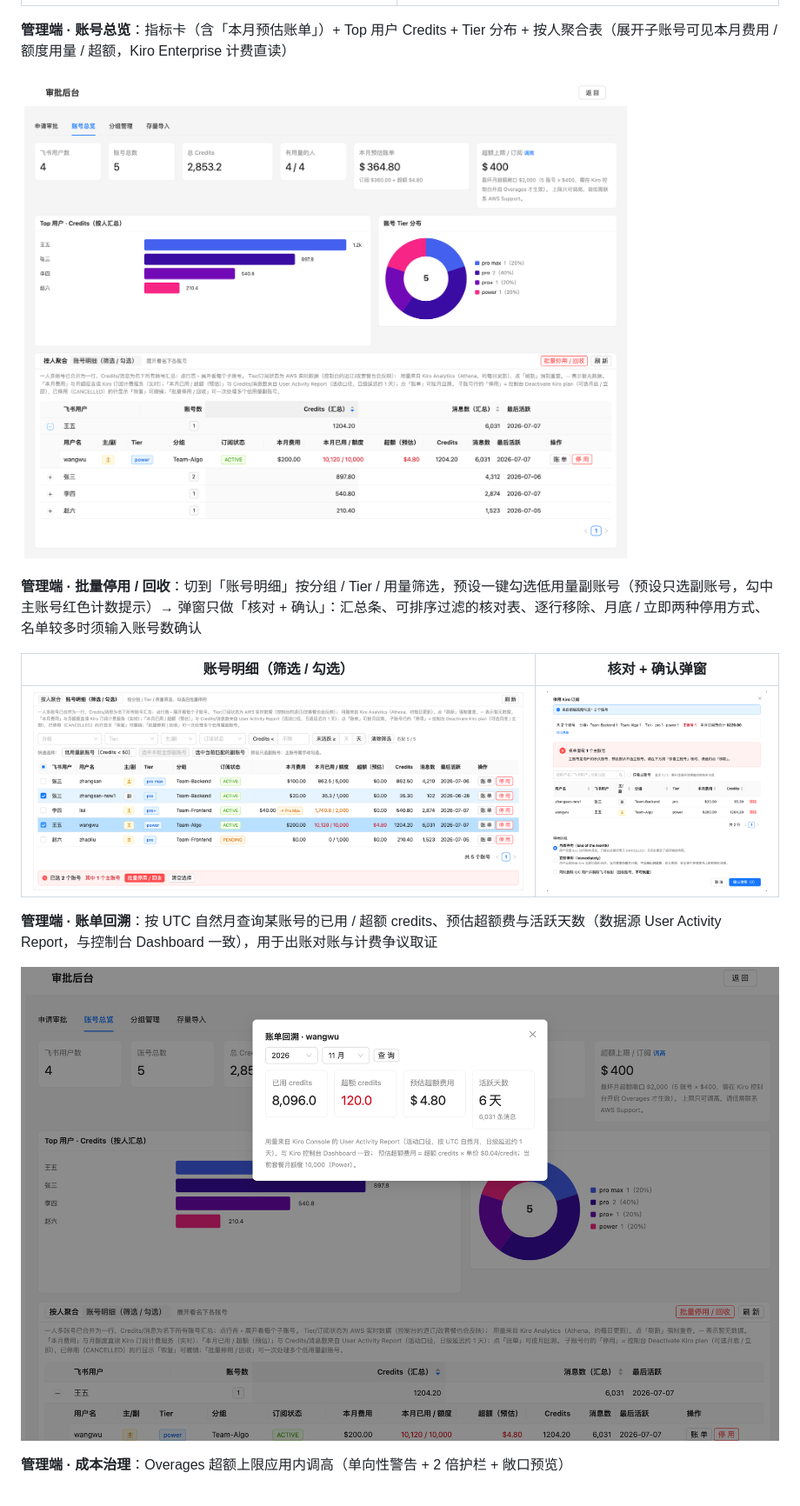
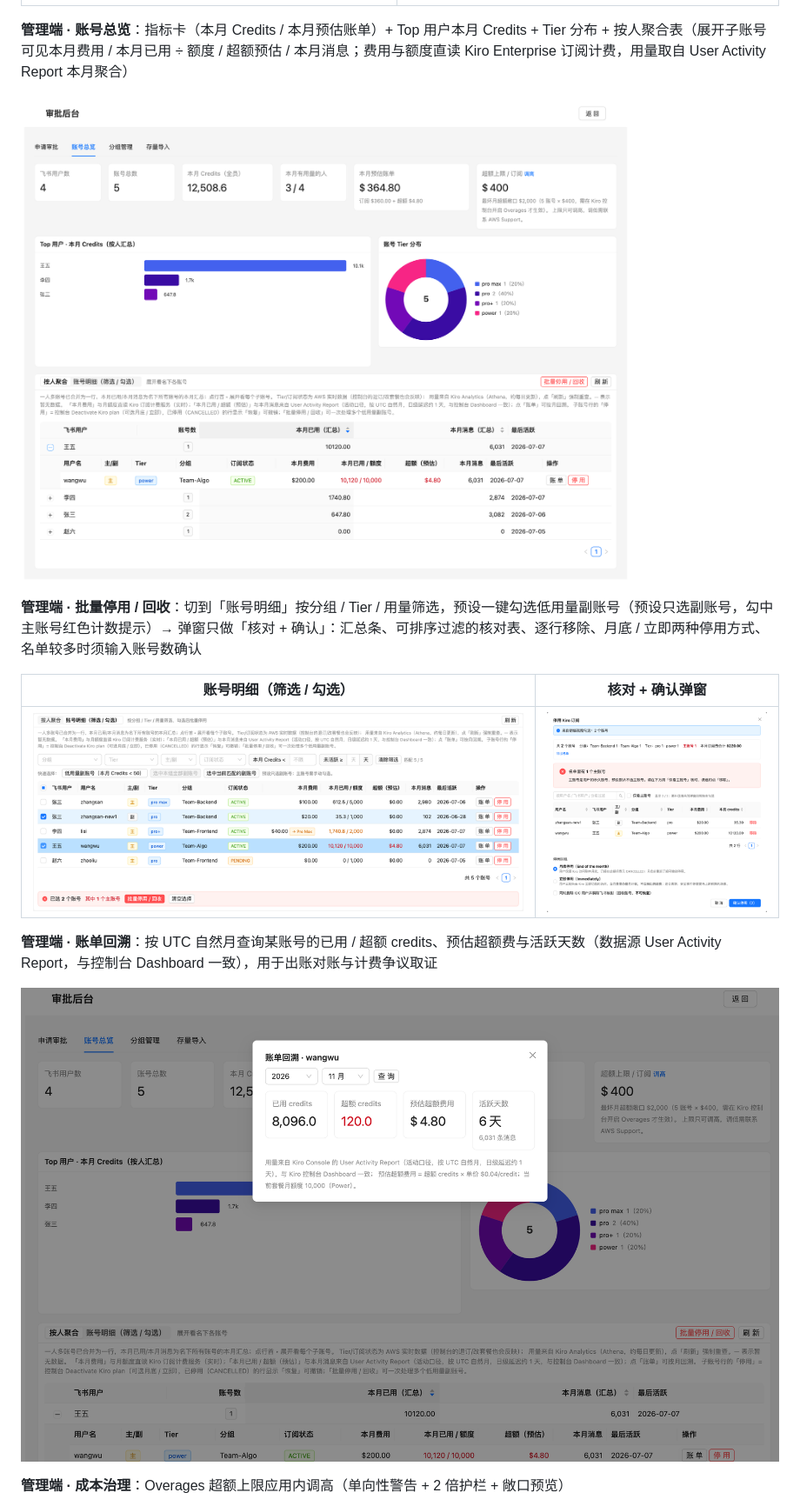
Before and after one commit to Sm1-z/kiro-feishu-account-bot, a Markdown page: README.md, the part around the change. Shown at 87% size. GitHub-like rendering; pictures changed too: docs/screenshots/05-admin-accounts.png, docs/screenshots/11-admin-flat-selection.png, docs/screenshots/12-deactivate-review-modal.png.

```diff
--- a/README.md
+++ b/README.md
@@ -30,7 +30,7 @@
 |---|---|
 | ![用户 Dashboard](docs/screenshots/02-user-dashboard.png) | ![申请弹窗](docs/screenshots/03-apply-modal.png) |
 
-**管理端 · 账号总览**：指标卡（含「本月预估账单」）+ Top 用户 Credits + Tier 分布 + 按人聚合表（展开子账号可见本月费用 / 额度用量 / 超额，Kiro Enterprise 计费直读）
+**管理端 · 账号总览**：指标卡（本月 Credits / 本月预估账单）+ Top 用户本月 Credits + Tier 分布 + 按人聚合表（展开子账号可见本月费用 / 本月已用 ÷ 额度 / 超额预估 / 本月消息；费用与额度直读 Kiro Enterprise 订阅计费，用量取自 User Activity Report 本月聚合）
 
 ![账号总览](docs/screenshots/05-admin-accounts.png)
 
```
Also changed, not shown: docs/PRODUCT.md (+2 -2 lines), 5 other files.
